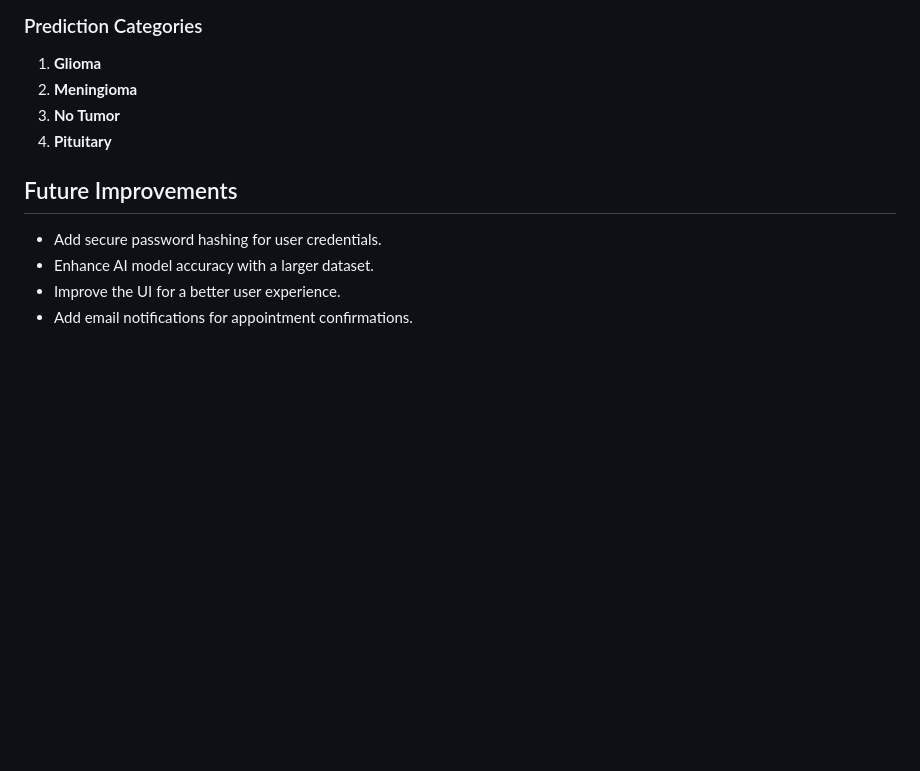
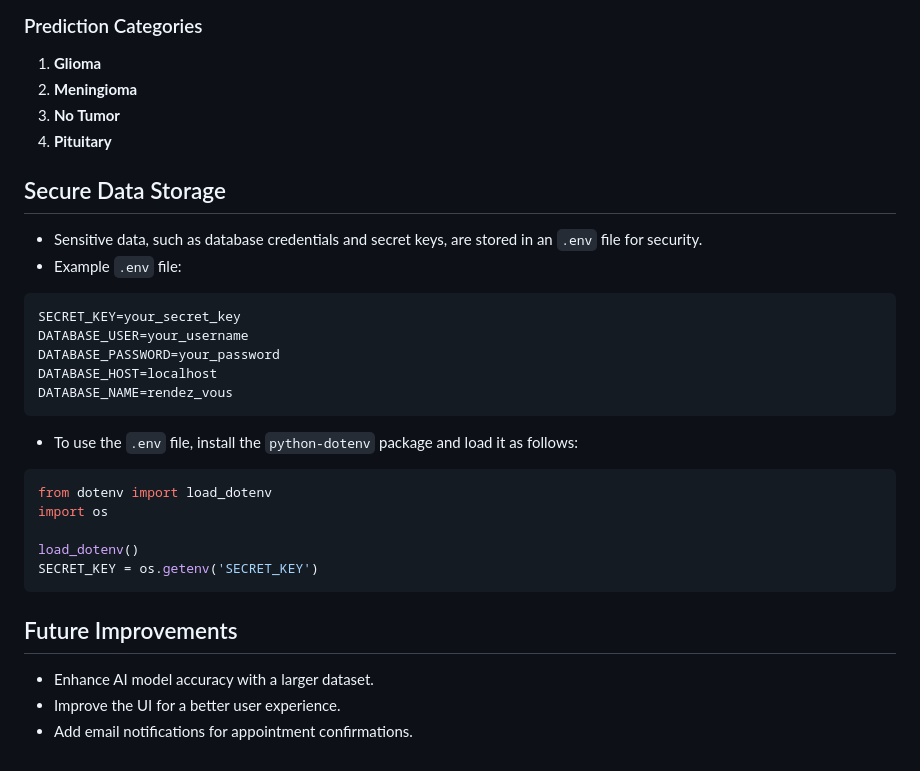
Before and after one commit to ihebEnetcom/mini_project, a Markdown page: README.md, the part around the change printed below. GitHub-like rendering; blank space fills up the shorter version.

````diff
--- a/README.md
+++ b/README.md
@@ -164,9 +175,31 @@ def login_required(roles=None):
 3. **No Tumor**
 4. **Pituitary**
 
+## Secure Data Storage
+
+- Sensitive data, such as database credentials and secret keys, are stored in an `.env` file for security.
+- Example `.env` file:
+
+```env
+SECRET_KEY=your_secret_key
+DATABASE_USER=your_username
+DATABASE_PASSWORD=your_password
+DATABASE_HOST=localhost
+DATABASE_NAME=rendez_vous
+```
+
+- To use the `.env` file, install the `python-dotenv` package and load it as follows:
+
+```python
+from dotenv import load_dotenv
+import os
+
+load_dotenv()
+SECRET_KEY = os.getenv('SECRET_KEY')
+```
+
 ## Future Improvements
 
-- Add secure password hashing for user credentials.
 - Enhance AI model accuracy with a larger dataset.
 - Improve the UI for a better user experience.
 - Add email notifications for appointment confirmations.
````
Also changed, not shown: other parts of README.md (+29 -18 lines).
